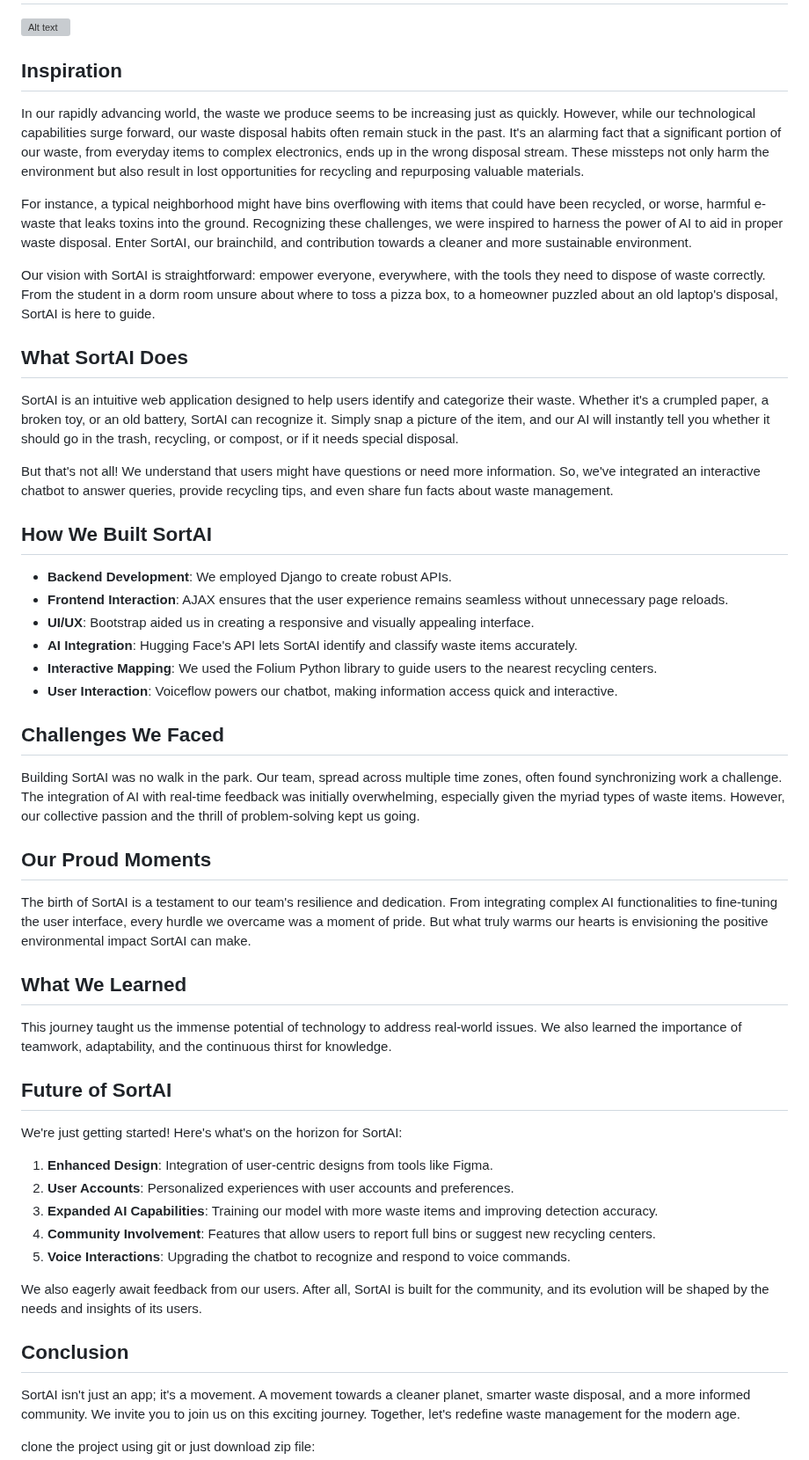
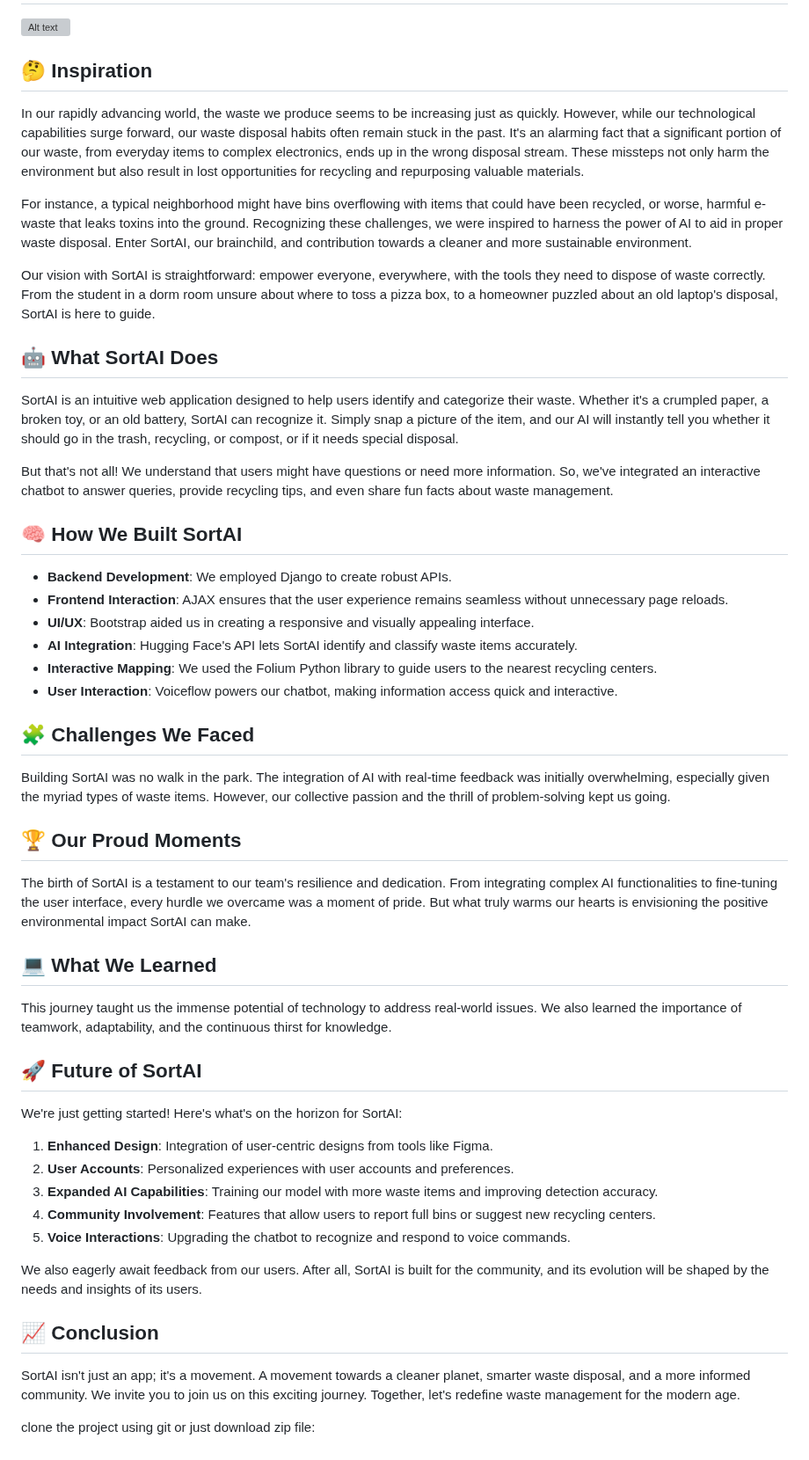
Before and after one commit to AbhikShar/SortAI, a Markdown page: README.md, the part around the change. Shown at 88% size. Rendered like a GitHub page; grey boxes are pictures that could not be loaded.

```diff
--- a/README.md
+++ b/README.md
@@ -1,18 +1,18 @@
 # SortAI - Revolutionizing Waste Management Through AI
 ![Alt text](https://cdn.discordapp.com/attachments/866333535048564766/1165427159301619743/Logo.png?ex=6546cf9f&is=65345a9f&hm=26c2924ccd1517a259fd7c78bdb6d21550986c6174976976b54f13c01abaf4f5&)
-## Inspiration
+## 🤔 Inspiration
 In our rapidly advancing world, the waste we produce seems to be increasing just as quickly. However, while our technological capabilities surge forward, our waste disposal habits often remain stuck in the past. It's an alarming fact that a significant portion of our waste, from everyday items to complex electronics, ends up in the wrong disposal stream. These missteps not only harm the environment but also result in lost opportunities for recycling and repurposing valuable materials.
 
 For instance, a typical neighborhood might have bins overflowing with items that could have been recycled, or worse, harmful e-waste that leaks toxins into the ground. Recognizing these challenges, we were inspired to harness the power of AI to aid in proper waste disposal. Enter SortAI, our brainchild, and contribution towards a cleaner and more sustainable environment.
 
 Our vision with SortAI is straightforward: empower everyone, everywhere, with the tools they need to dispose of waste correctly. From the student in a dorm room unsure about where to toss a pizza box, to a homeowner puzzled about an old laptop's disposal, SortAI is here to guide.
 
-## What SortAI Does
+## 🤖 What SortAI Does
 SortAI is an intuitive web application designed to help users identify and categorize their waste. Whether it's a crumpled paper, a broken toy, or an old battery, SortAI can recognize it. Simply snap a picture of the item, and our AI will instantly tell you whether it should go in the trash, recycling, or compost, or if it needs special disposal.
 
 But that's not all! We understand that users might have questions or need more information. So, we've integrated an interactive chatbot to answer queries, provide recycling tips, and even share fun facts about waste management.
 
-## How We Built SortAI
+## 🧠 How We Built SortAI
 - **Backend Development**: We employed Django to create robust APIs.
 - **Frontend Interaction**: AJAX ensures that the user experience remains seamless without unnecessary page reloads.
 - **UI/UX**: Bootstrap aided us in creating a responsive and visually appealing interface.
@@ -20,16 +20,16 @@ But that's not all! We understand that users might have questions or need more i
 - **Interactive Mapping**: We used the Folium Python library to guide users to the nearest recycling centers.
 - **User Interaction**: Voiceflow powers our chatbot, making information access quick and interactive.
 
-## Challenges We Faced
-Building SortAI was no walk in the park. Our team, spread across multiple time zones, often found synchronizing work a challenge. The integration of AI with real-time feedback was initially overwhelming, especially given the myriad types of waste items. However, our collective passion and the thrill of problem-solving kept us going.
+## 🧩 Challenges We Faced
+Building SortAI was no walk in the park. The integration of AI with real-time feedback was initially overwhelming, especially given the myriad types of waste items. However, our collective passion and the thrill of problem-solving kept us going.
 
-## Our Proud Moments
+## 🏆 Our Proud Moments
 The birth of SortAI is a testament to our team's resilience and dedication. From integrating complex AI functionalities to fine-tuning the user interface, every hurdle we overcame was a moment of pride. But what truly warms our hearts is envisioning the positive environmental impact SortAI can make.
 
-## What We Learned
+## 💻 What We Learned
 This journey taught us the immense potential of technology to address real-world issues. We also learned the importance of teamwork, adaptability, and the continuous thirst for knowledge.
 
-## Future of SortAI
+## 🚀 Future of SortAI
 We're just getting started! Here's what's on the horizon for SortAI:
 
 1. **Enhanced Design**: Integration of user-centric designs from tools like Figma.
@@ -40,7 +40,7 @@ We're just getting started! Here's what's on the horizon for SortAI:
 
 We also eagerly await feedback from our users. After all, SortAI is built for the community, and its evolution will be shaped by the needs and insights of its users.
 
-## Conclusion
+## 📈 Conclusion
 SortAI isn't just an app; it's a movement. A movement towards a cleaner planet, smarter waste disposal, and a more informed community. We invite you to join us on this exciting journey. Together, let's redefine waste management for the modern age.
 
 
```
